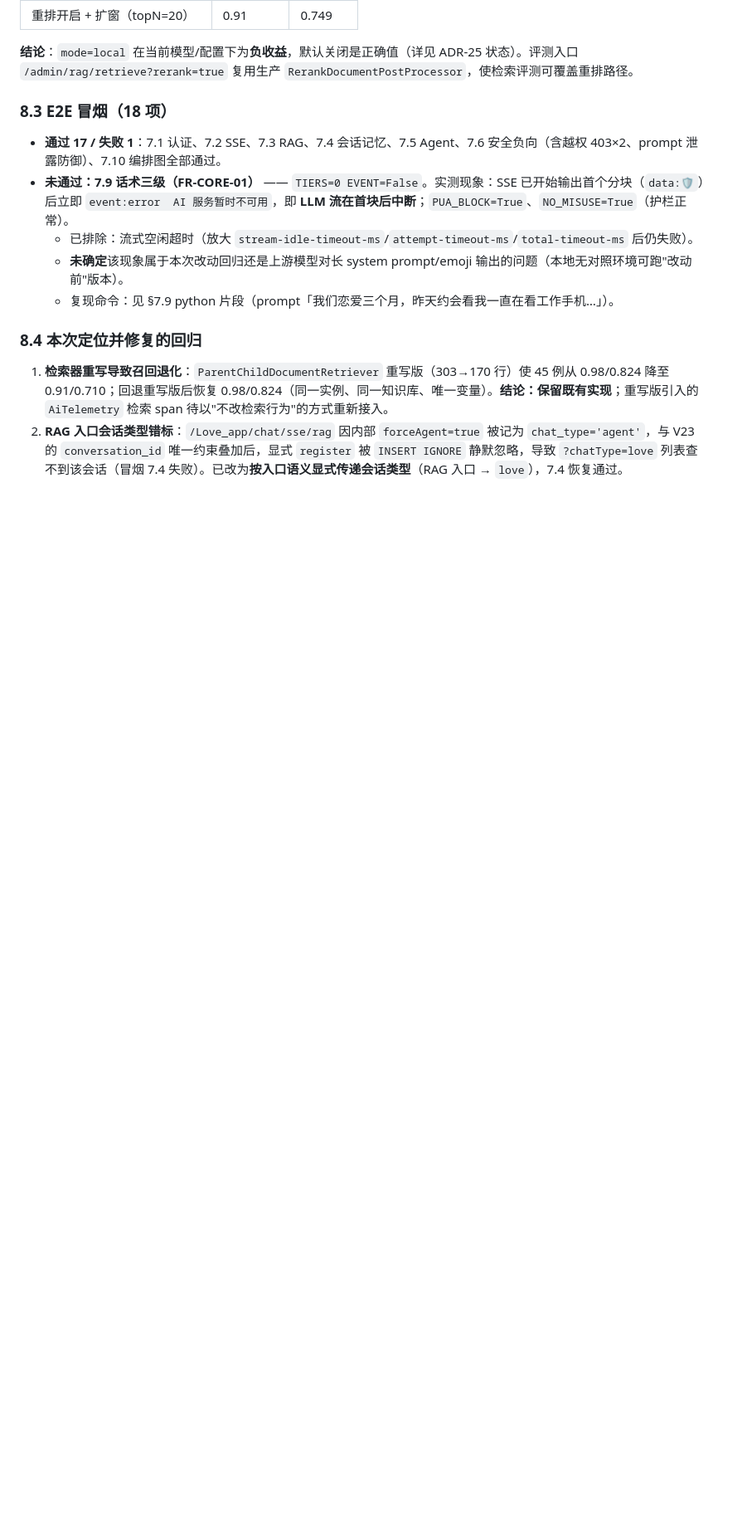
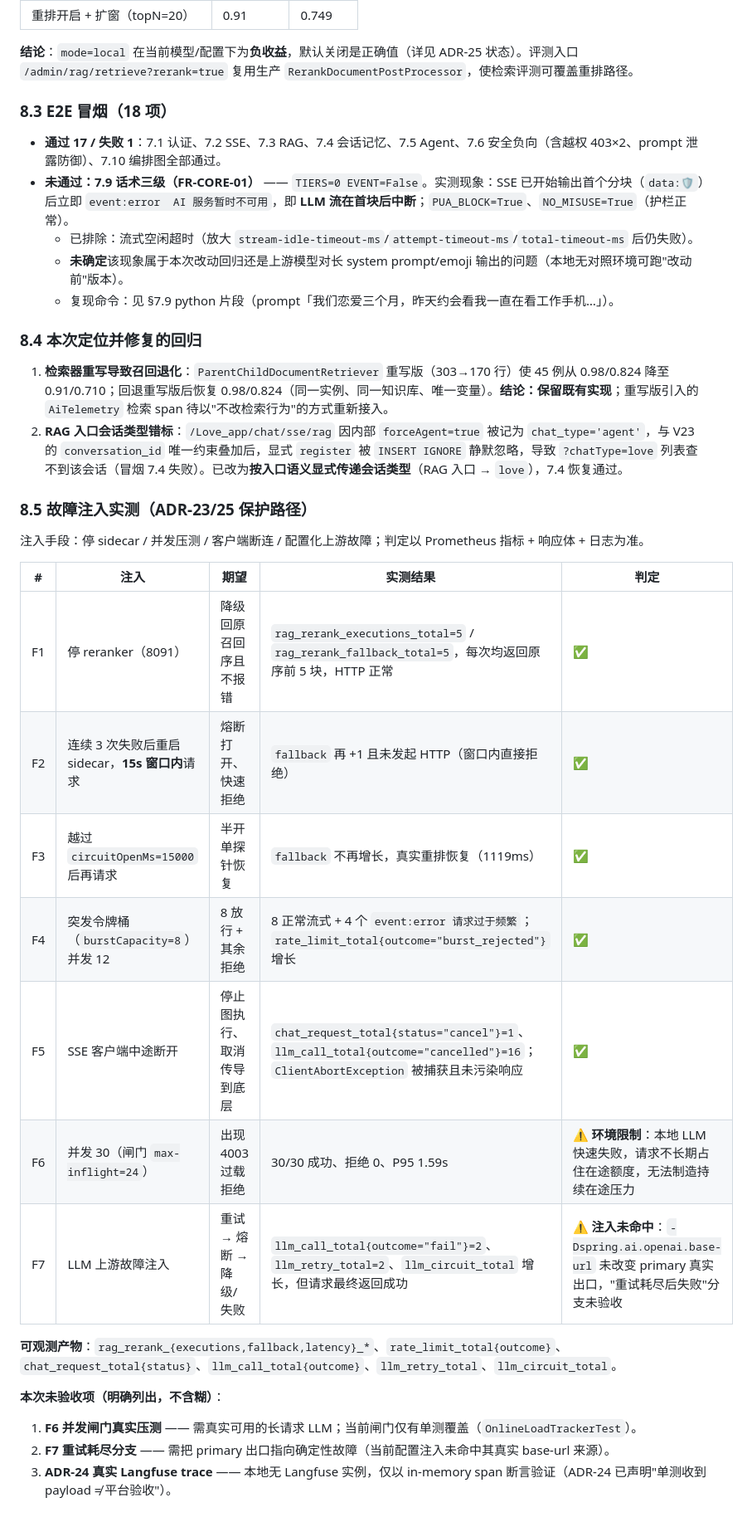
Before and after one commit to Mitsuki-lwx/LoveHelping-agent, a Markdown page: docs/09-测试策略.md, the part around the change. Shown at 83% size. Rendered like a GitHub page; blank space fills up the shorter version.

Commit message:
docs(test): 补 §8.5 故障注入实测（ADR-23/25 保护路径）
- F1–F5 通过：sidecar 停止→安全降级（executions/fallback 一致、无报错）；
  连续失败→熔断打开（窗口内快速拒绝）→半开探针恢复；突发令牌桶 8 放行 + 4 拒绝；
  SSE 客户端断连→图执行停止且取消传导到 LLM 层（llm_call_total{cancelled}=16）
- F6/F7 受环境限制未验收：并发闸门需真实可用长请求 LLM（本地 LLM 快速失败，
  无法制造持续在途压力）；LLM 上游故障注入未命中 primary 真实出口，
  "重试耗尽后失败"分支未验收
- 明确列出三项未验收：并发闸门真实压测 / 重试耗尽分支 / ADR-24 真实 Langfuse trace

```diff
--- a/docs/09-测试策略.md
+++ b/docs/09-测试策略.md
@@ -260,3 +260,24 @@ curl -s -X PUT "$BASE_URL/memory/facts/{id}" -H "Authorization: Bearer $TOKEN" -
 
 1. **检索器重写导致召回退化**：`ParentChildDocumentRetriever` 重写版（303→170 行）使 45 例从 0.98/0.824 降至 0.91/0.710；回退重写版后恢复 0.98/0.824（同一实例、同一知识库、唯一变量）。**结论：保留既有实现**；重写版引入的 `AiTelemetry` 检索 span 待以"不改检索行为"的方式重新接入。
 2. **RAG 入口会话类型错标**：`/Love_app/chat/sse/rag` 因内部 `forceAgent=true` 被记为 `chat_type='agent'`，与 V23 的 `conversation_id` 唯一约束叠加后，显式 `register` 被 `INSERT IGNORE` 静默忽略，导致 `?chatType=love` 列表查不到该会话（冒烟 7.4 失败）。已改为**按入口语义显式传递会话类型**（RAG 入口 → `love`），7.4 恢复通过。
+
+### 8.5 故障注入实测（ADR-23/25 保护路径）
+
+注入手段：停 sidecar / 并发压测 / 客户端断连 / 配置化上游故障；判定以 Prometheus 指标 + 响应体 + 日志为准。
+
+| # | 注入 | 期望 | 实测结果 | 判定 |
+| --- | --- | --- | --- | --- |
+| F1 | 停 reranker（8091） | 降级回原召回序且不报错 | `rag_rerank_executions_total=5` / `rag_rerank_fallback_total=5`，每次均返回原序前 5 块，HTTP 正常 | ✅ |
+| F2 | 连续 3 次失败后重启 sidecar，**15s 窗口内**请求 | 熔断打开、快速拒绝 | `fallback` 再 +1 且未发起 HTTP（窗口内直接拒绝） | ✅ |
+| F3 | 越过 `circuitOpenMs=15000` 后再请求 | 半开单探针恢复 | `fallback` 不再增长，真实重排恢复（1119ms） | ✅ |
+| F4 | 突发令牌桶（`burstCapacity=8`）并发 12 | 8 放行 + 其余拒绝 | 8 正常流式 + 4 个 `event:error 请求过于频繁`；`rate_limit_total{outcome="burst_rejected"}` 增长 | ✅ |
+| F5 | SSE 客户端中途断开 | 停止图执行、取消传导到底层 | `chat_request_total{status="cancel"}=1`、`llm_call_total{outcome="cancelled"}=16`；`ClientAbortException` 被捕获且未污染响应 | ✅ |
+| F6 | 并发 30（闸门 `max-inflight=24`） | 出现 4003 过载拒绝 | 30/30 成功、拒绝 0、P95 1.59s | ⚠️ **环境限制**：本地 LLM 快速失败，请求不长期占住在途额度，无法制造持续在途压力 |
+| F7 | LLM 上游故障注入 | 重试 → 熔断 → 降级/失败 | `llm_call_total{outcome="fail"}=2`、`llm_retry_total=2`、`llm_circuit_total` 增长，但请求最终返回成功 | ⚠️ **注入未命中**：`-Dspring.ai.openai.base-url` 未改变 primary 真实出口，"重试耗尽后失败"分支未验收 |
+
+**可观测产物**：`rag_rerank_{executions,fallback,latency}_*`、`rate_limit_total{outcome}`、`chat_request_total{status}`、`llm_call_total{outcome}`、`llm_retry_total`、`llm_circuit_total`。
+
+**本次未验收项（明确列出，不含糊）**：
+1. **F6 并发闸门真实压测** —— 需真实可用的长请求 LLM；当前闸门仅有单测覆盖（`OnlineLoadTrackerTest`）。
+2. **F7 重试耗尽分支** —— 需把 primary 出口指向确定性故障（当前配置注入未命中其真实 base-url 来源）。
+3. **ADR-24 真实 Langfuse trace** —— 本地无 Langfuse 实例，仅以 in-memory span 断言验证（ADR-24 已声明"单测收到 payload ≠ 平台验收"）。
```
